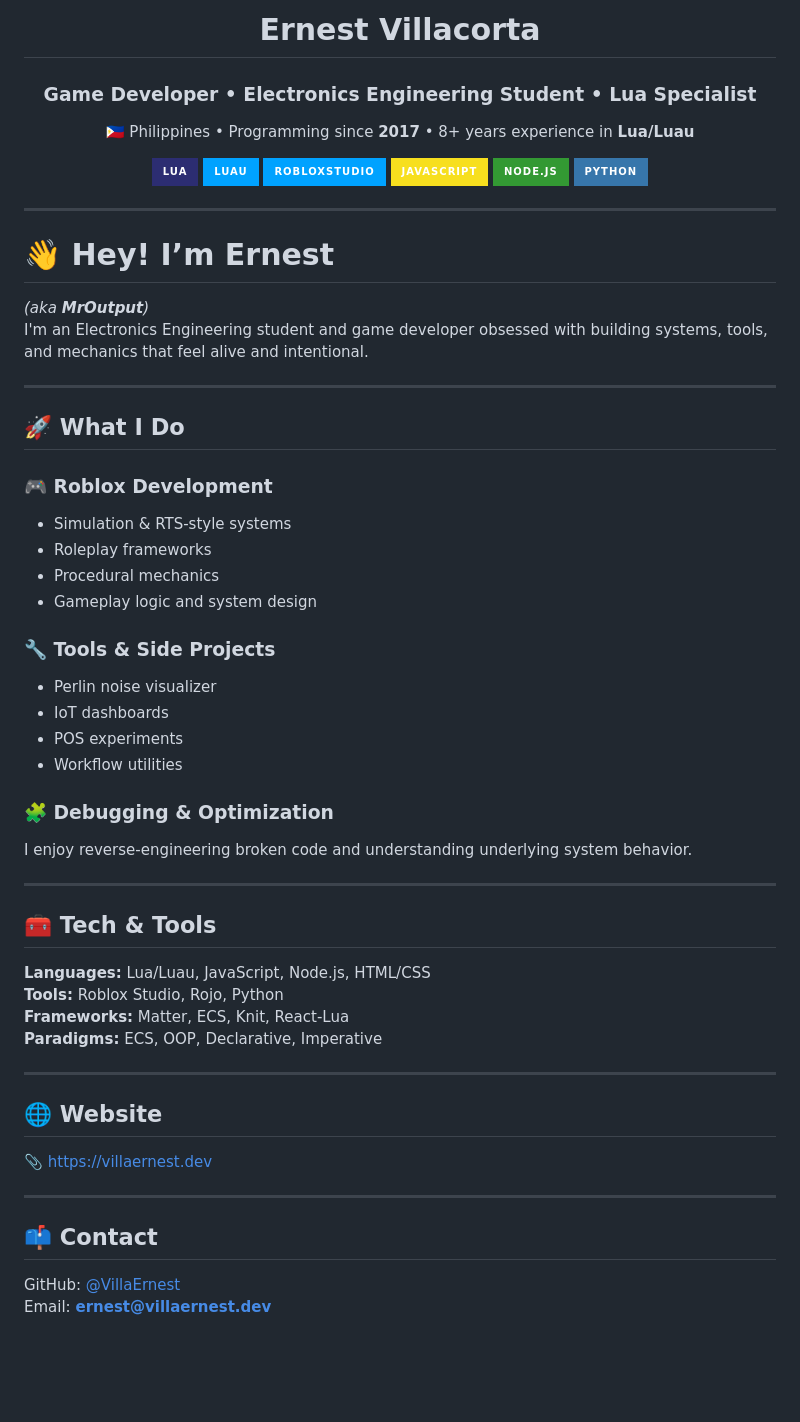
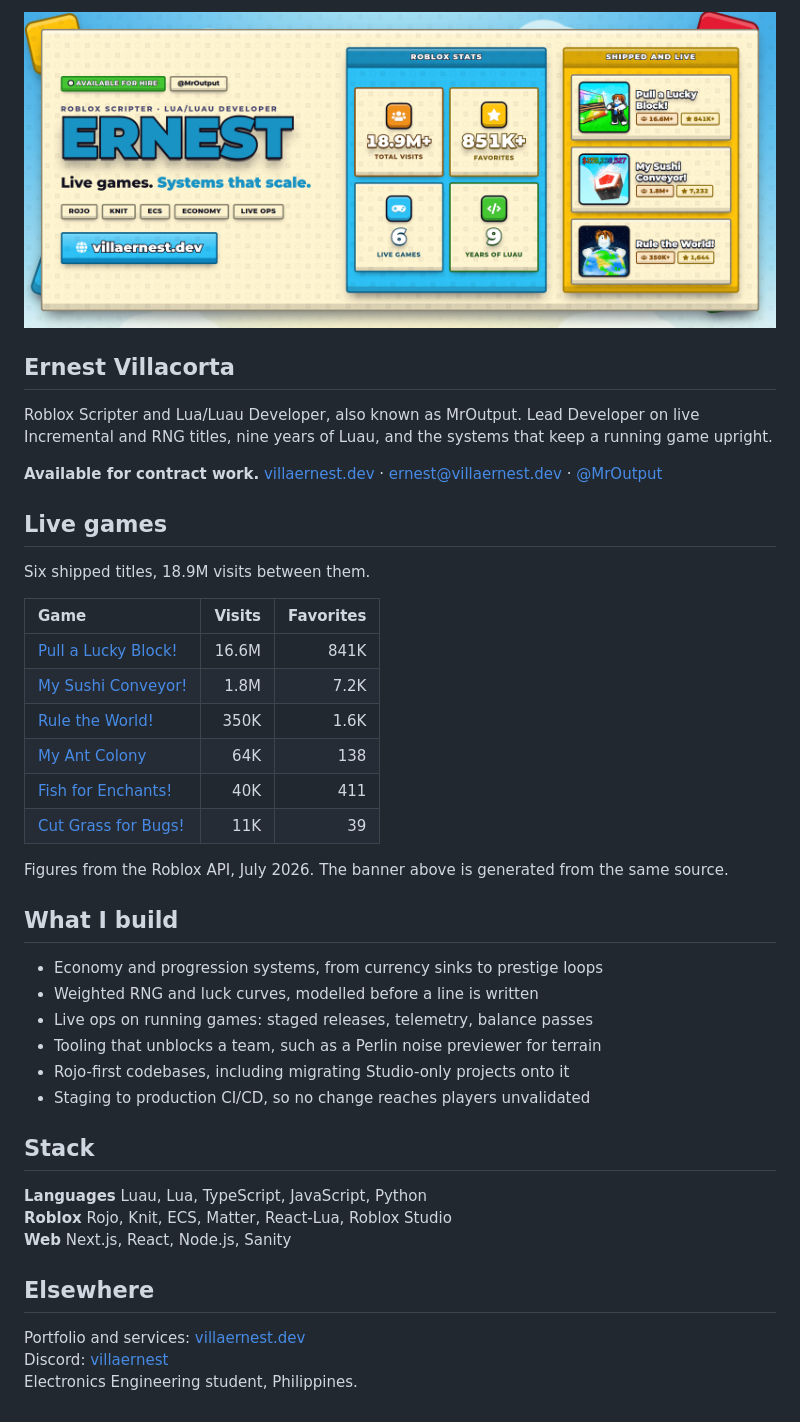
Before and after one commit to VillaErnest/VillaErnest, a Markdown page: README.md, the part around the change. Rendered like a GitHub page; pictures changed too: banner.png (added); badges without logos; blank space fills up the shorter version.

Commit message:
Lead with the shipped work
The profile claimed nine years of Luau and named no game. It now opens
with the portfolio banner, lists all six live titles with their visit and
favorite counts straight from the Roblox API, and says plainly that
contract work is open. Drops the emoji headers and the badge wall, and
corrects "8+ years" to nine.

```diff
--- a/README.md
+++ b/README.md
@@ -1,68 +1,48 @@
 <div align="center">
-
-  <h1><b>Ernest Villacorta</b></h1>
-  <h3>Game Developer • Electronics Engineering Student • Lua Specialist</h3>
-
-  <p>
-    🇵🇭 Philippines • Programming since <b>2017</b> • 8+ years experience in <b>Lua/Luau</b>
-  </p>
-
-  <img src="https://img.shields.io/badge/Lua-2C2D72?style=for-the-badge&logo=lua&logoColor=white"/>
-  <img src="https://img.shields.io/badge/Luau-00A2FF?style=for-the-badge&logo=roblox&logoColor=white"/>
-  <img src="https://img.shields.io/badge/RobloxStudio-00A2FF?style=for-the-badge&logo=roblox&logoColor=white"/>
-  <img src="https://img.shields.io/badge/JavaScript-F7DF1E?style=for-the-badge&logo=javascript&logoColor=black"/>
-  <img src="https://img.shields.io/badge/Node.js-339933?style=for-the-badge&logo=node.js&logoColor=white"/>
-  <img src="https://img.shields.io/badge/Python-3776AB?style=for-the-badge&logo=python&logoColor=white"/>
-
+  <a href="https://villaernest.dev">
+    <img src="banner.png" width="100%"
+      alt="Ernest, Roblox Scripter and Lua/Luau Developer. 18.9M+ visits, 851K+ favorites, 6 live games, 9 years of Luau.">
+  </a>
 </div>
 
----
+## Ernest Villacorta
 
-# 👋 Hey! I’m Ernest
+Roblox Scripter and Lua/Luau Developer, also known as MrOutput. Lead Developer on live Incremental and RNG titles, nine years of Luau, and the systems that keep a running game upright.
 
-_(aka **MrOutput**)_
-I'm an Electronics Engineering student and game developer obsessed with building systems, tools, and mechanics that feel alive and intentional.
+**Available for contract work.** [villaernest.dev](https://villaernest.dev) · [ernest@villaernest.dev](mailto:ernest@villaernest.dev) · [@MrOutput](https://www.roblox.com/users/367354517/profile)
 
----
+## Live games
 
-## 🚀 What I Do
+Six shipped titles, 18.9M visits between them.
 
-### 🎮 Roblox Development
+| Game | Visits | Favorites |
+| :--- | ---: | ---: |
+| [Pull a Lucky Block!](https://www.roblox.com/games/72445826681792) | 16.6M | 841K |
+| [My Sushi Conveyor!](https://www.roblox.com/games/113274475497808) | 1.8M | 7.2K |
+| [Rule the World!](https://www.roblox.com/games/119274132884020) | 350K | 1.6K |
+| [My Ant Colony](https://www.roblox.com/games/128551550921649) | 64K | 138 |
+| [Fish for Enchants!](https://www.roblox.com/games/85819924646961) | 40K | 411 |
+| [Cut Grass for Bugs!](https://www.roblox.com/games/131936957932695) | 11K | 39 |
 
-- Simulation & RTS-style systems
-- Roleplay frameworks
-- Procedural mechanics
-- Gameplay logic and system design
+Figures from the Roblox API, July 2026. The banner above is generated from the same source.
 
-### 🔧 Tools & Side Projects
+## What I build
 
-- Perlin noise visualizer
-- IoT dashboards
-- POS experiments
-- Workflow utilities
+- Economy and progression systems, from currency sinks to prestige loops
+- Weighted RNG and luck curves, modelled before a line is written
+- Live ops on running games: staged releases, telemetry, balance passes
+- Tooling that unblocks a team, such as a Perlin noise previewer for terrain
+- Rojo-first codebases, including migrating Studio-only projects onto it
+- Staging to production CI/CD, so no change reaches players unvalidated
 
-### 🧩 Debugging & Optimization
+## Stack
 
-I enjoy reverse-engineering broken code and understanding underlying system behavior.
+**Languages** Luau, Lua, TypeScript, JavaScript, Python
+**Roblox** Rojo, Knit, ECS, Matter, React-Lua, Roblox Studio
+**Web** Next.js, React, Node.js, Sanity
 
----
+## Elsewhere
 
-## 🧰 Tech & Tools
-
-**Languages:** Lua/Luau, JavaScript, Node.js, HTML/CSS
-**Tools:** Roblox Studio, Rojo, Python
-**Frameworks:** Matter, ECS, Knit, React-Lua
-**Paradigms:** ECS, OOP, Declarative, Imperative
-
----
-
-## 🌐 Website
-
-📎 https://villaernest.dev
-
----
-
-## 📫 Contact
-
-GitHub: [@VillaErnest](https://github.com/VillaErnest)
-Email: **ernest@villaernest.dev**
+Portfolio and services: [villaernest.dev](https://villaernest.dev)
+Discord: [villaernest](https://discord.com/users/1262794859425828867)
+Electronics Engineering student, Philippines.
```
